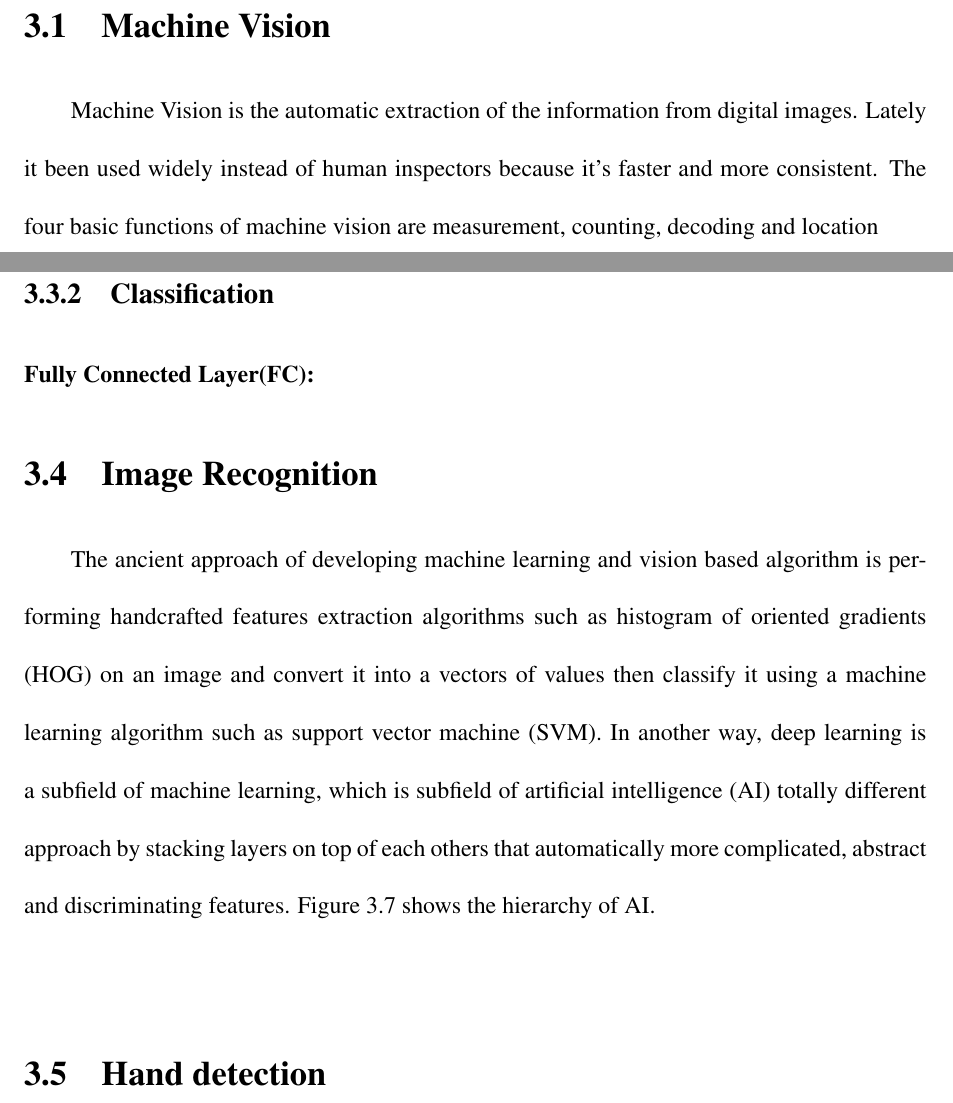
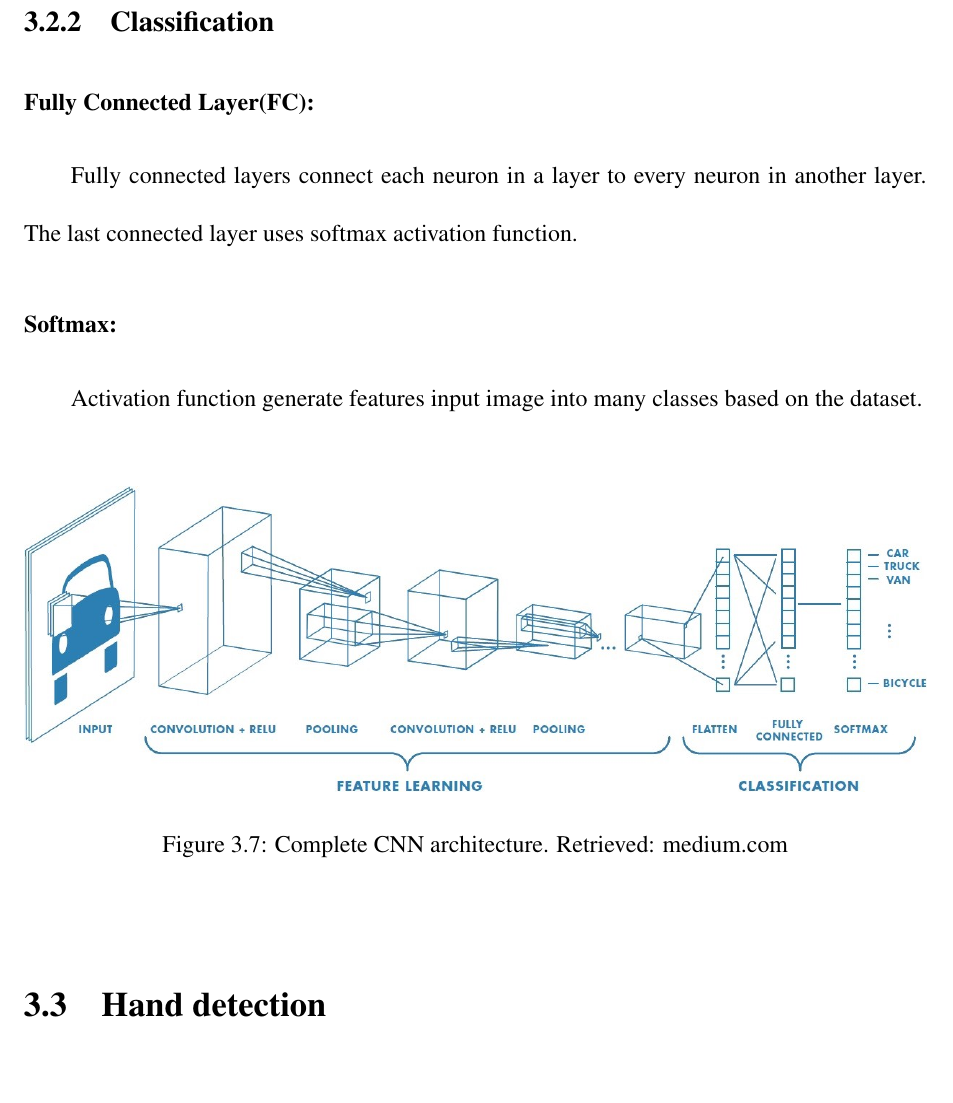
Before and after one commit to Maen1/iium, a LaTeX thesis (report/report.tex): two parts of pages 22 and 29 of 37 before the commit and part of page 28 of 36 after it, the two joined at a grey line, cut at the place of the change, the shorter picture padded with empty space. Compiled offline with pdfLaTeX.

Commit message:
done with CNN

```diff
--- a/report/report.tex
+++ b/report/report.tex
@@ -360,12 +360,6 @@ and algorithms in this chapter.
     \label{fig:system_diagram}
 \end{figure}
 
-\clearpage
-\section{Machine Vision}
-    Machine Vision is the automatic extraction of the information from digital images.
-    Lately it been used widely instead of human inspectors because it's faster and more consistent.
-    The four basic functions of machine vision are measurement, counting, decoding and location
-
 
 \clearpage
 \section{Deep Learning}
@@ -496,14 +490,16 @@ ConvNet has two parts: feature learning (Conv, Relu,and Pool) and classification
 
     \subsection{Classification}
         \subsubsection{Fully Connected Layer(FC):}
+            Fully connected layers connect each neuron in a layer to every neuron in another layer.
+            The last connected layer uses softmax activation function.
+        \subsubsection{Softmax:}
+            Activation function generate features input image into many classes based on the dataset.
+
+        \bigbreak
+        \bigbreak
 
 
-\section{Image Recognition}
+            \begin{figure} [h]
+                \centering
+                \includegraphics[width=\textwidth]{./images/c_cnn.jpeg}
 
-    The ancient approach of developing machine learning and vision based algorithm
-    is performing handcrafted features extraction algorithms such as histogram of oriented gradients (HOG) on an image
-    and convert it into a vectors of values then classify it using a machine learning algorithm such as support vector machine (SVM).
-    In another way, deep learning is a subfield of machine learning, which is subfield of artificial intelligence (AI)
-    totally different approach by stacking layers on top of each others that automatically more complicated, abstract
-    and discriminating features. Figure \ref{fig:ai_hierarchy} shows the hierarchy of AI.
-\bigbreak
@@ -515,5 +506,7 @@ ConvNet has two parts: feature learning (Conv, Relu,and Pool) and classification
-    \label{fig:ai_hierarchy}
-\end{figure}
+                \caption{Complete CNN architecture. Retrieved: medium.com}
+                \label{fig:c_cnn}
+            \end{figure}
+
 
 \section{Hand detection}
 
```
Also changed, not shown: report/images/c_cnn.jpeg (added), report/images/c_cnn.png (added), report/report.pdf, report/report.tex (5 more changed lines), 8 other files.
